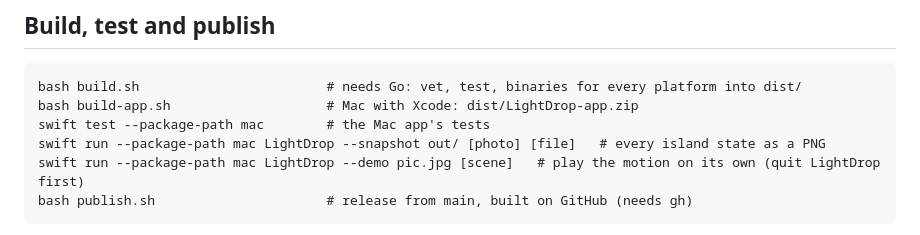
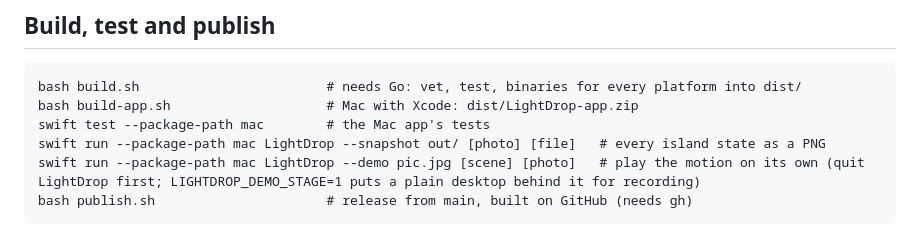
Before and after one commit to yakubmurcek/lightdrop, a Markdown page: README.md, the part around the change. Drawn GitHub-style.

````diff
--- a/README.md
+++ b/README.md
@@ -86,7 +86,7 @@ bash build.sh                        # needs Go: vet, test, binaries for every p
 bash build-app.sh                    # Mac with Xcode: dist/LightDrop-app.zip
 swift test --package-path mac        # the Mac app's tests
 swift run --package-path mac LightDrop --snapshot out/ [photo] [file]   # every island state as a PNG
-swift run --package-path mac LightDrop --demo pic.jpg [scene]   # play the motion on its own (quit LightDrop first)
+swift run --package-path mac LightDrop --demo pic.jpg [scene] [photo]   # play the motion on its own (quit LightDrop first; LIGHTDROP_DEMO_STAGE=1 puts a plain desktop behind it for recording)
 bash publish.sh                      # release from main, built on GitHub (needs gh)
 ```
 
````
Also changed, not shown: docs/shots/2026-11-22/before-after.png (added), docs/shots/2026-11-22/hover.png (added), docs/shots/2026-11-22/near.png (added), docs/shots/2026-11-22/received.png (added), docs/shots/2026-11-22/sending.png (added), 8 other files.
